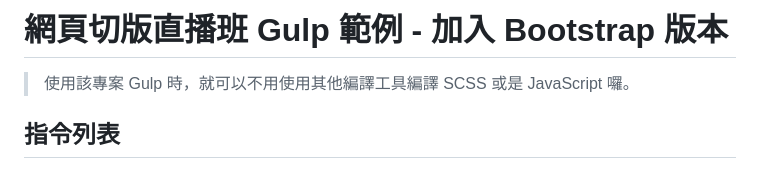
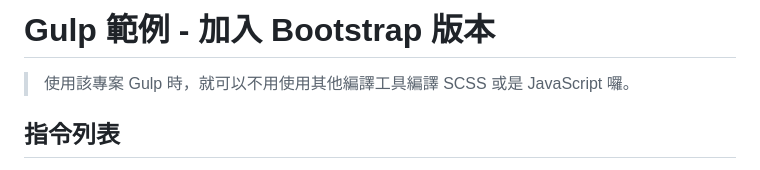
Before and after one commit to yehHsieh/bread, a Markdown page: README.md, the part around the change. GitHub-like rendering.

```diff
--- a/README.md
+++ b/README.md
@@ -1,4 +1,4 @@
-# 網頁切版直播班 Gulp 範例 - 加入 Bootstrap 版本
+#  Gulp 範例 - 加入 Bootstrap 版本
 
 > 使用該專案 Gulp 時，就可以不用使用其他編譯工具編譯 SCSS 或是 JavaScript 囉。
 
```
